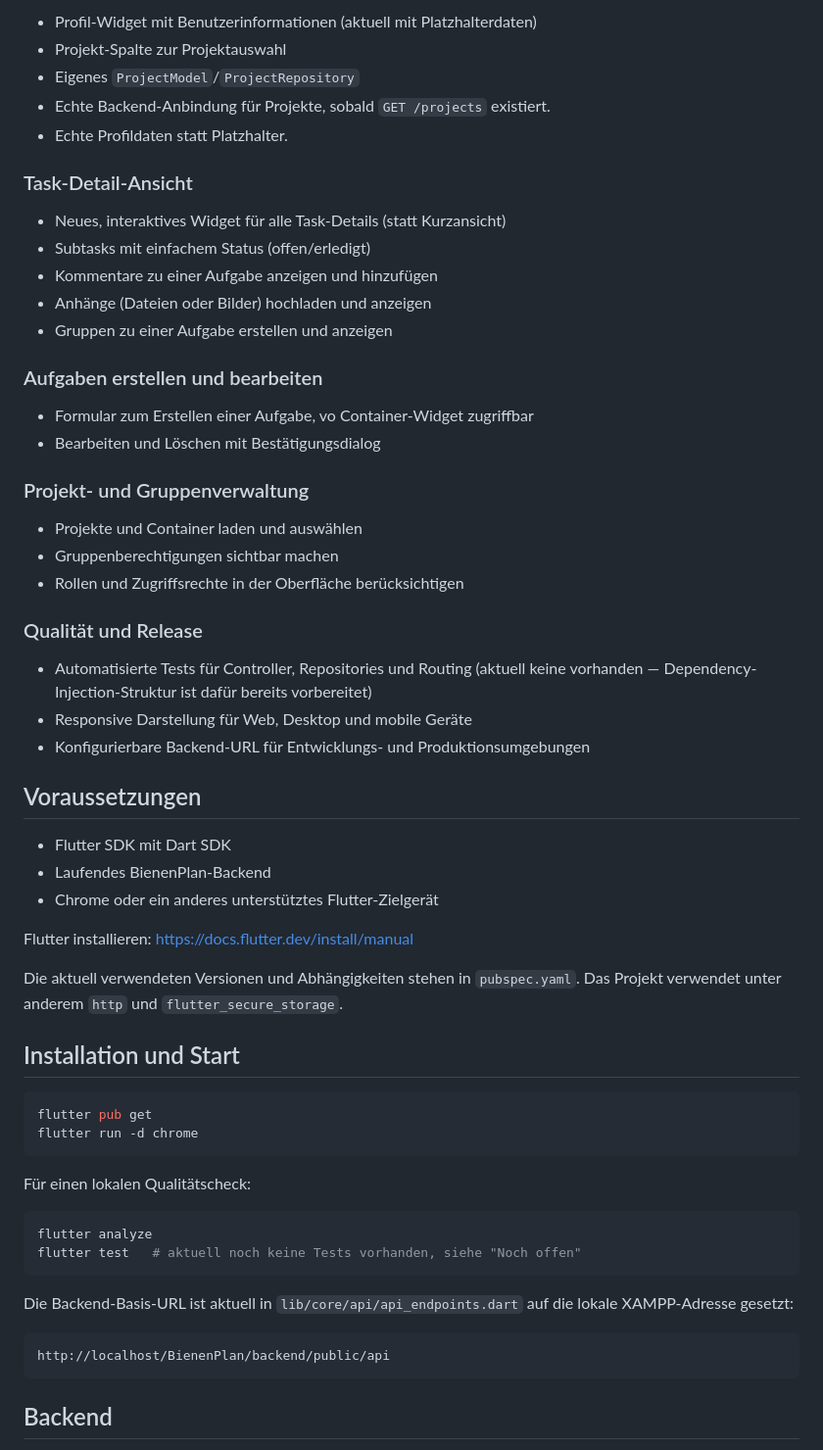
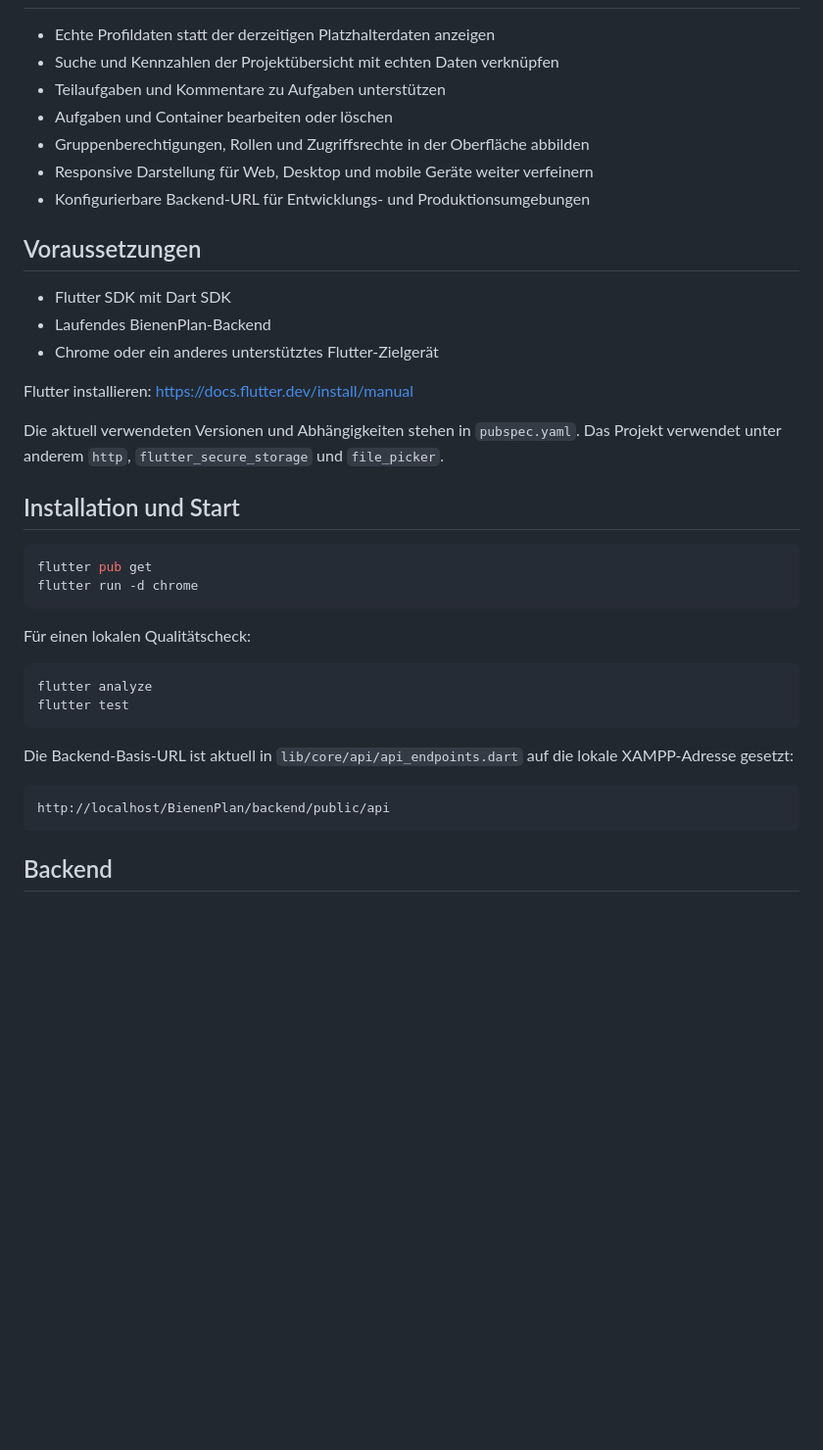
Before and after one commit to Ahmadizaldeen/bienenplan_frontend, a Markdown page: README.md, the part around one of its changes. Shown at 98% size. Drawn GitHub-style; blank space fills up the shorter version.

````diff
--- a/README.md
+++ b/README.md
@@ -72,32 +62,9 @@ lib/
-- Profil-Widget mit Benutzerinformationen (aktuell mit Platzhalterdaten)
-- Projekt-Spalte zur Projektauswahl
-- Eigenes `ProjectModel`/`ProjectRepository`
-- Echte Backend-Anbindung für Projekte, sobald `GET /projects` existiert.
-- Echte Profildaten statt Platzhalter.
-
-### Task-Detail-Ansicht
-
-- Neues, interaktives Widget für alle Task-Details (statt Kurzansicht)
-- Subtasks mit einfachem Status (offen/erledigt)
-- Kommentare zu einer Aufgabe anzeigen und hinzufügen
-- Anhänge (Dateien oder Bilder) hochladen und anzeigen
-- Gruppen zu einer Aufgabe erstellen und anzeigen
-
-### Aufgaben erstellen und bearbeiten
-
-- Formular zum Erstellen einer Aufgabe, vo Container-Widget zugriffbar
-- Bearbeiten und Löschen mit Bestätigungsdialog
-
-### Projekt- und Gruppenverwaltung
-
-- Projekte und Container laden und auswählen
-- Gruppenberechtigungen sichtbar machen
-- Rollen und Zugriffsrechte in der Oberfläche berücksichtigen
-
-### Qualität und Release
-
-- Automatisierte Tests für Controller, Repositories und Routing (aktuell keine vorhanden — Dependency-Injection-Struktur ist dafür bereits vorbereitet)
-- Responsive Darstellung für Web, Desktop und mobile Geräte
+- Echte Profildaten statt der derzeitigen Platzhalterdaten anzeigen
+- Suche und Kennzahlen der Projektübersicht mit echten Daten verknüpfen
+- Teilaufgaben und Kommentare zu Aufgaben unterstützen
+- Aufgaben und Container bearbeiten oder löschen
+- Gruppenberechtigungen, Rollen und Zugriffsrechte in der Oberfläche abbilden
+- Responsive Darstellung für Web, Desktop und mobile Geräte weiter verfeinern
 - Konfigurierbare Backend-URL für Entwicklungs- und Produktionsumgebungen
 
 ## Voraussetzungen
@@ -109,8 +76,8 @@ lib/
 Flutter installieren: <https://docs.flutter.dev/install/manual>
 
 Die aktuell verwendeten Versionen und Abhängigkeiten stehen in
-`pubspec.yaml`. Das Projekt verwendet unter anderem `http` und
-`flutter_secure_storage`.
+`pubspec.yaml`. Das Projekt verwendet unter anderem `http`,
+`flutter_secure_storage` und `file_picker`.
 
 ## Installation und Start
 
@@ -123,7 +90,7 @@ Für einen lokalen Qualitätscheck:
 
 ```bash
 flutter analyze
-flutter test   # aktuell noch keine Tests vorhanden, siehe "Noch offen"
+flutter test
 ```
 
 Die Backend-Basis-URL ist aktuell in
@@ -132,6 +99,7 @@ Die Backend-Basis-URL ist aktuell in
 ```text
 http://localhost/BienenPlan/backend/public/api
 ```
+
 ## Backend
 
 Das zugehörige REST-Backend basiert auf Slim Framework, PHP und MySQL:
````
Also changed, not shown: other parts of README.md (+25 -35 lines).
